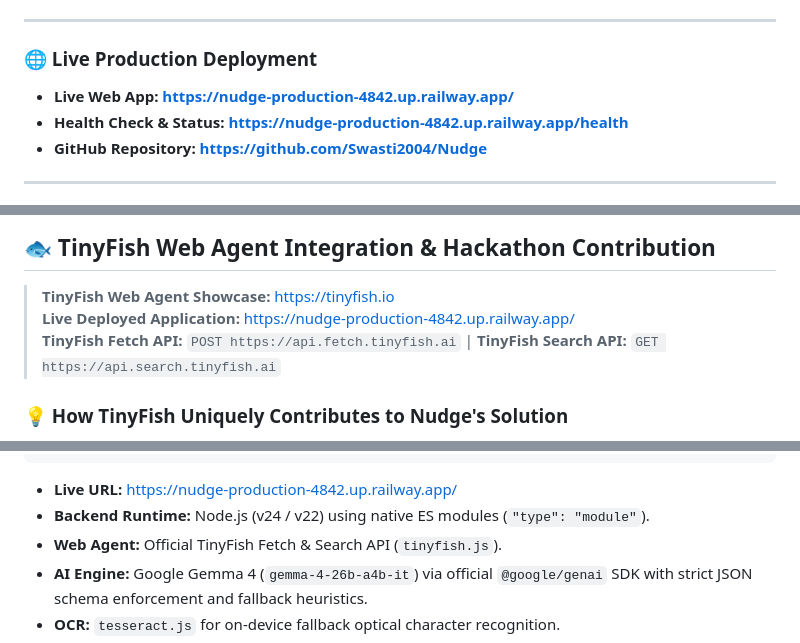
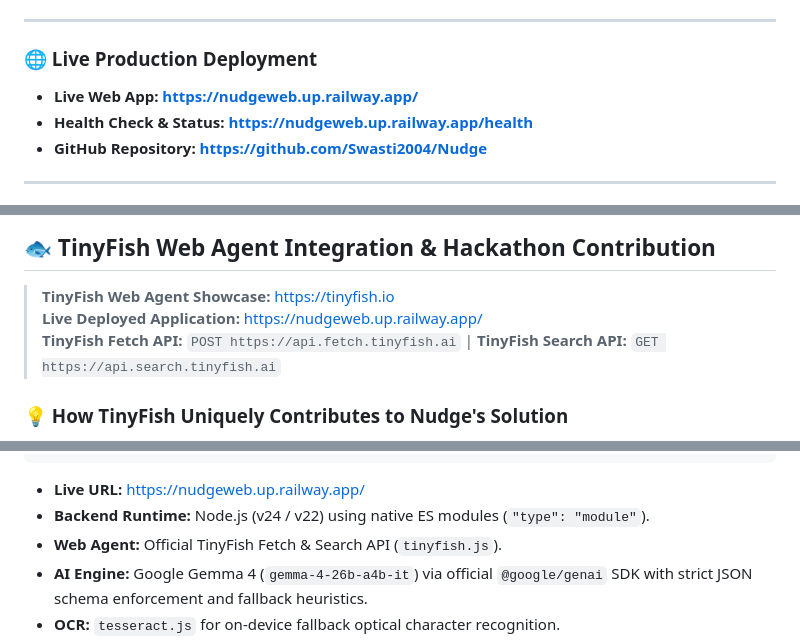
Before and after one commit to Swasti2004/Nudge, a Markdown page: README.md, 3 parts joined by grey strips. Rendered like a GitHub page.

Commit message:
docs: update production deployment domain to https://nudgeweb.up.railway.app/

````diff
--- a/README.md
+++ b/README.md
@@ -6,8 +6,8 @@
 ---
 
 ### 🌐 Live Production Deployment
-* **Live Web App:** **[https://nudge-production-4842.up.railway.app/](https://nudge-production-4842.up.railway.app/)**
-* **Health Check & Status:** **[https://nudge-production-4842.up.railway.app/health](https://nudge-production-4842.up.railway.app/health)**
+* **Live Web App:** **[https://nudgeweb.up.railway.app/](https://nudgeweb.up.railway.app/)**
+* **Health Check & Status:** **[https://nudgeweb.up.railway.app/health](https://nudgeweb.up.railway.app/health)**
 * **GitHub Repository:** **[https://github.com/Swasti2004/Nudge](https://github.com/Swasti2004/Nudge)**
 
 ---
@@ -33,7 +33,7 @@ Students face constant cognitive overload: internships, hackathons, scholarships
 ## 🐟 TinyFish Web Agent Integration & Hackathon Contribution
 
 > **TinyFish Web Agent Showcase:** [https://tinyfish.io](https://tinyfish.io)
-> **Live Deployed Application:** [https://nudge-production-4842.up.railway.app/](https://nudge-production-4842.up.railway.app/)
+> **Live Deployed Application:** [https://nudgeweb.up.railway.app/](https://nudgeweb.up.railway.app/)
 > **TinyFish Fetch API:** `POST https://api.fetch.tinyfish.ai` | **TinyFish Search API:** `GET https://api.search.tinyfish.ai`
 
 ### 💡 How TinyFish Uniquely Contributes to Nudge's Solution
@@ -103,7 +103,7 @@ In traditional student productivity apps, pasting a link to an opportunity is vi
    └───────────────┘      └───────────────┘      └───────────────┘
 ```
 
-- **Live URL:** [https://nudge-production-4842.up.railway.app/](https://nudge-production-4842.up.railway.app/)
+- **Live URL:** [https://nudgeweb.up.railway.app/](https://nudgeweb.up.railway.app/)
 - **Backend Runtime:** Node.js (v24 / v22) using native ES modules (`"type": "module"`).
 - **Web Agent:** Official TinyFish Fetch & Search API (`tinyfish.js`).
 - **AI Engine:** Google Gemma 4 (`gemma-4-26b-a4b-it`) via official `@google/genai` SDK with strict JSON schema enforcement and fallback heuristics.
````
Also changed, not shown: other parts of README.md (+2 -2 lines).
